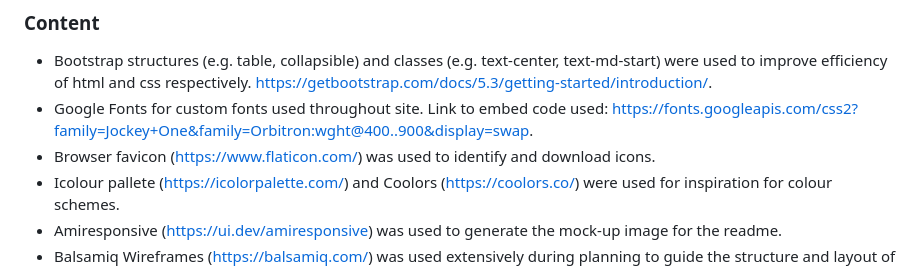
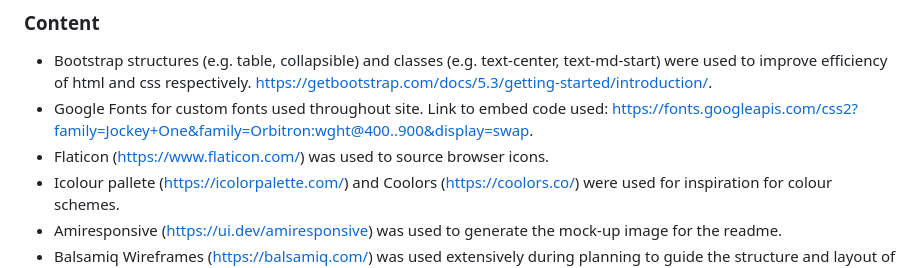
Before and after one commit to DTT2411/CI-Portfolio-Project-2, a Markdown page: README.md, the part around the change. GitHub-like rendering.

Commit message:
Amend Flaticon credit in readme

```diff
--- a/README.md
+++ b/README.md
@@ -185,7 +185,7 @@ The direct link to the deployed page can be found here - https://dtt2411.github.
 ### Content
 - Bootstrap structures (e.g. table, collapsible) and classes (e.g. text-center, text-md-start) were used to improve efficiency of html and css respectively. https://getbootstrap.com/docs/5.3/getting-started/introduction/.
 - Google Fonts for custom fonts used throughout site. Link to embed code used: https://fonts.googleapis.com/css2?family=Jockey+One&family=Orbitron:wght@400..900&display=swap.
-- Browser favicon (https://www.flaticon.com/) was used to identify and download icons.
+- Flaticon (https://www.flaticon.com/) was used to source browser icons.
 - Icolour pallete (https://icolorpalette.com/) and Coolors (https://coolors.co/) were used for inspiration for colour schemes.
 - Amiresponsive (https://ui.dev/amiresponsive) was used to generate the mock-up image for the readme.
 - Balsamiq Wireframes (https://balsamiq.com/) was used extensively during planning to guide the structure and layout of the website.
```
